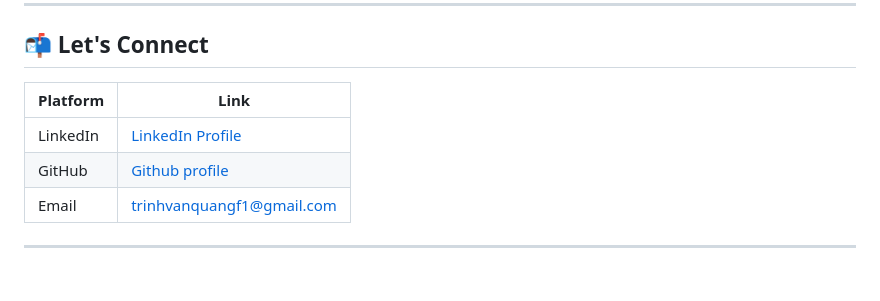
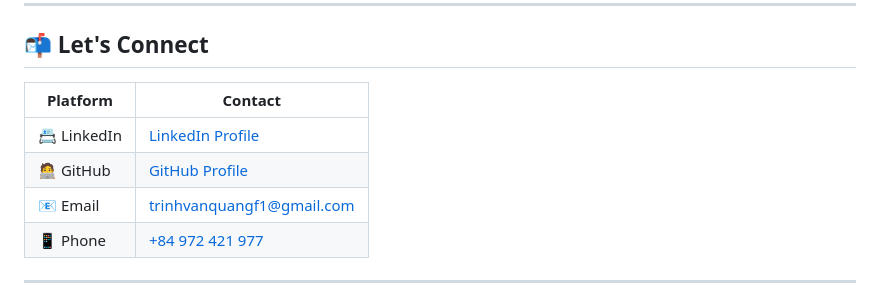
Before and after one commit to quodoo/quodoo.github.io, a Markdown page: README.md, the part around the change. Drawn GitHub-style.

```diff
--- a/README.md
+++ b/README.md
@@ -91,11 +91,12 @@ It felt like a full-circle moment — not as a beginner, but as a leader and con
 
 ## 📬 Let's Connect
 
-| Platform     | Link                            |
-|--------------|---------------------------------|
-| LinkedIn     | [LinkedIn Profile](https://www.linkedin.com/in/quang-tri%CC%A3nh-v%C4%83n-7012b6115/)   |
-| GitHub       | [Github profile](https://github.com/quodoo)    |
-| Email        | trinhvanquangf1@gmail.com            |
+| Platform     | Contact                                                                 |
+|--------------|-------------------------------------------------------------------------|
+| 📇 LinkedIn  | [LinkedIn Profile](https://www.linkedin.com/in/quang-tri%CC%A3nh-v%C4%83n-7012b6115/) |
+| 🧑‍💻 GitHub   | [GitHub Profile](https://github.com/quodoo)                                          |
+| 📧 Email     | [trinhvanquangf1@gmail.com](mailto:trinhvanquangf1@gmail.com)                         |
+| 📱 Phone     | [+84 972 421 977](tel:+84972421977)                                                    |
 
 ---
 
```
